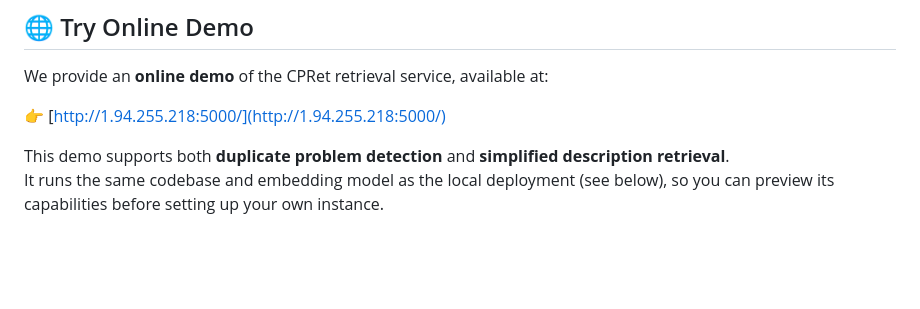
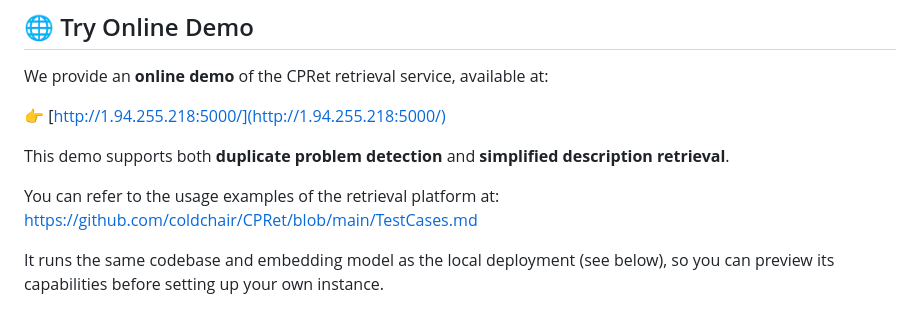
Before and after one commit to coldchair/CPRet, a Markdown page: README.md, the part around the change. Drawn GitHub-style; blank space fills up the shorter version.

Commit message:
add test cases

```diff
--- a/README.md
+++ b/README.md
@@ -24,6 +24,9 @@ We provide an **online demo** of the CPRet retrieval service, available at:
 👉 [http://1.94.255.218:5000/](http://1.94.255.218:5000/)
 
 This demo supports both **duplicate problem detection** and **simplified description retrieval**.
+
+You can refer to the usage examples of the retrieval platform at: https://github.com/coldchair/CPRet/blob/main/TestCases.md
+
 It runs the same codebase and embedding model as the local deployment (see below), so you can preview its capabilities before setting up your own instance.
 
 ## 🧰 Repository Contents
```
Also changed, not shown: TestCases.md (added, +69 -0 lines).
